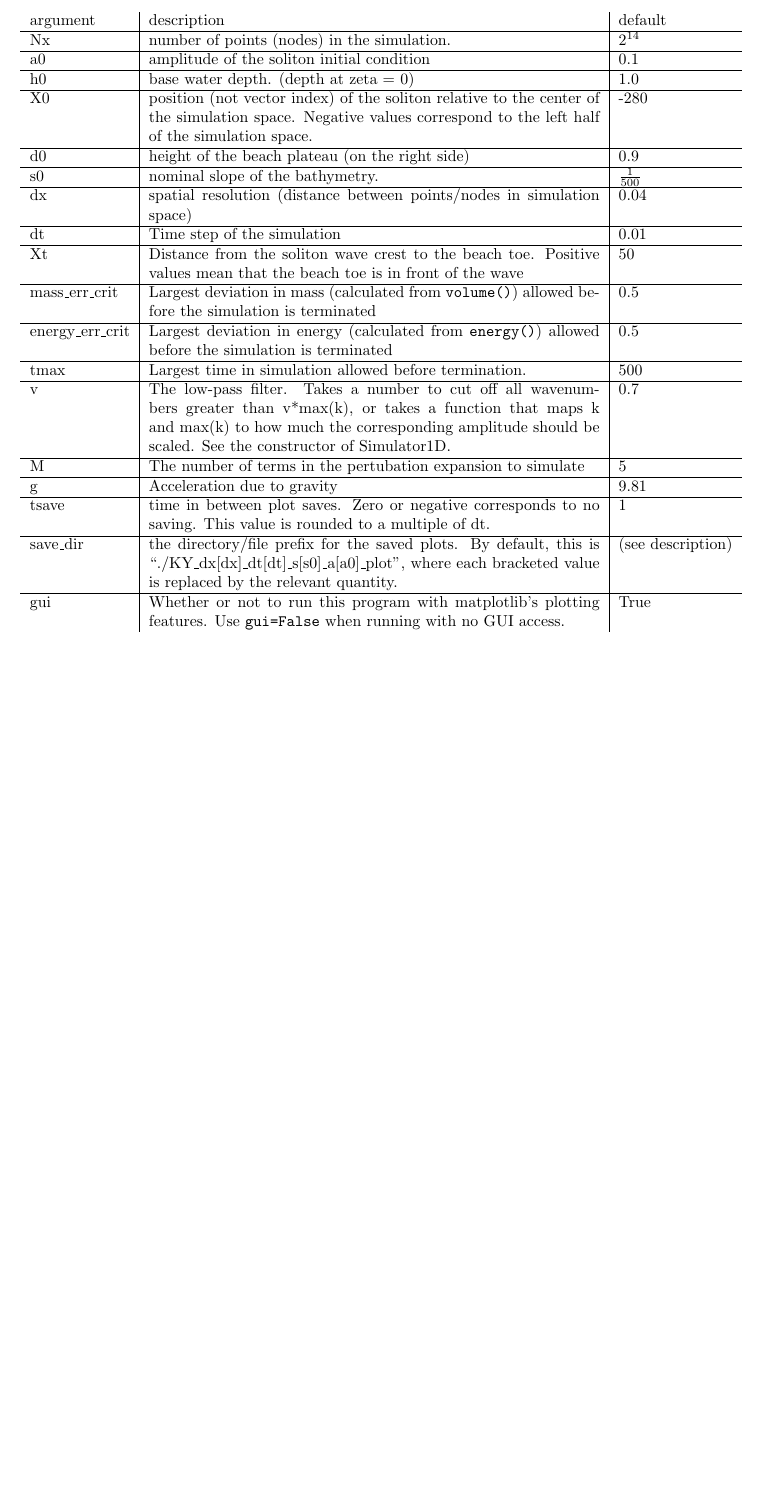
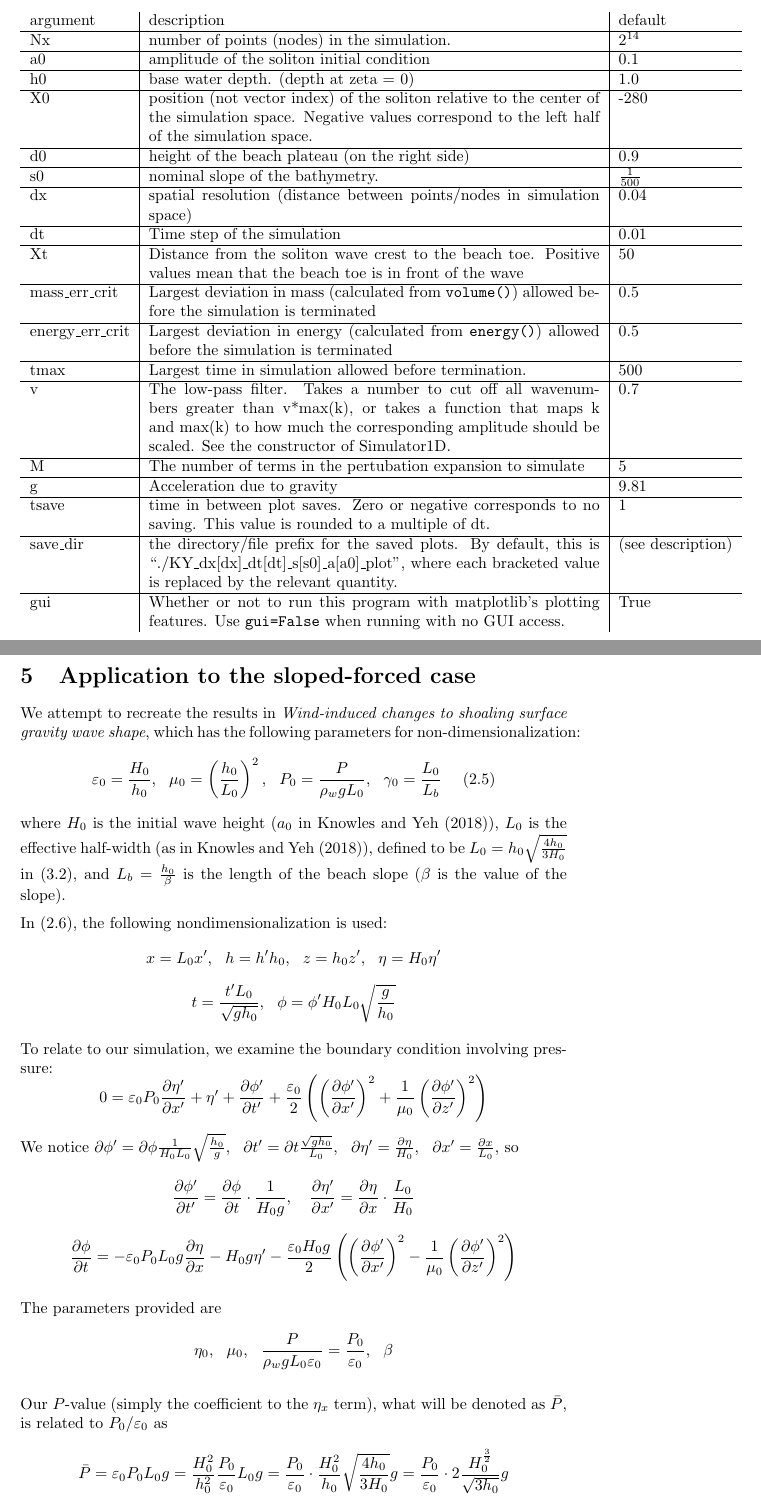
Before and after one commit to KelvinHamster/spectral_euler_zcs, a LaTeX document (documentation/doc.tex): part of page 15 of 15 before the commit and two parts of pages 15 and 16 of 17 after it, the two joined at a grey line, cut so that both start at the same text, the shorter picture padded with empty space. Compiled offline with pdfLaTeX.

Commit message:
Added parameter derivation to documentation for sloped-forced experiments.

```diff
--- a/documentation/doc.tex
+++ b/documentation/doc.tex
@@ -697,2 +698,25 @@ Whether or not to run this program with matplotlib's plotting features. Use \tex
 
 
+
+\section{Application to the sloped-forced case}
+
+We attempt to recreate the results in \emph{Wind-induced changes to shoaling surface gravity wave shape}, which has the following parameters for non-dimensionalization:
+$$\varepsilon_0 = \frac{H_0}{h_0},~~ \mu_0 = \left(\frac{h_0}{L_0}\right)^2, ~~P_0 = \frac{P}{\rho_w g L_0},~~ \gamma_0 = \frac{L_0}{L_b}~~~~(2.5)$$
+where $H_0$ is the initial wave height ($a_0$ in Knowles and Yeh (2018)), $L_0$ is the effective half-width (as in Knowles and Yeh (2018)), defined to be $L_0 = h_0\sqrt{\frac{4h_0}{3H_0}}$ in (3.2), and $L_b = \frac{h_0}{\beta}$ is the length of the beach slope ($\beta$ is the value of the slope).
+
+In (2.6), the following nondimensionalization is used:
+$$x = L_0x',~~h = h'h_0,~~z=h_0z',~~\eta = H_0\eta'$$
+$$t = \frac{t'L_0}{\sqrt{gh_0}},~~\phi = \phi' H_0 L_0 \sqrt{\frac{g}{h_0}}$$
+
+To relate to our simulation, we examine the boundary condition involving pressure:
+$$0 = \varepsilon_0P_0 \frac{\partial \eta'}{\partial x'} + \eta' + \frac{\partial\phi'}{\partial t'} + \frac{\varepsilon_0}{2}\left(\left(\frac{\partial \phi'}{\partial x'}\right)^2 + \frac{1}{\mu_0}\left(\frac{\partial \phi'}{\partial z'}\right)^2\right)$$
+We notice $\partial\phi' = \partial\phi\frac{1}{H_0L_0}\sqrt{\frac{h_0}{g}},~~\partial t' = \partial t\frac{\sqrt{gh_0}}{L_0},~~\partial \eta' = \frac{\partial\eta}{H_0},~~\partial x' = \frac{\partial x}{L_0}$, so
+$$\frac{\partial \phi'}{\partial t'} = \frac{\partial\phi}{\partial t}\cdot \frac{1}{H_0g},~~~\frac{\partial \eta'}{\partial x'} = \frac{\partial \eta}{\partial x} \cdot \frac{L_0}{H_0}$$
+$$\frac{\partial \phi}{\partial t} = -\varepsilon_0P_0L_0g \frac{\partial \eta}{\partial x} - H_0g\eta'- \frac{\varepsilon_0H_0g}{2}\left(\left(\frac{\partial \phi'}{\partial x'}\right)^2 - \frac{1}{\mu_0}\left(\frac{\partial \phi'}{\partial z'}\right)^2\right)$$
+
+The parameters provided are
+$$\eta_0,~~\mu_0,~~\frac{P}{\rho_w g L_0 \varepsilon_0}=\frac{P_0}{\varepsilon_0},~~\beta$$
+
+Our $P$-value (simply the coefficient to the $\eta_x$ term), what will be denoted as $\bar P$, is related to $P_0/\varepsilon_0$ as
+$$\bar P = \varepsilon_0P_0L_0g = \frac{H_0^2}{h_0^2}\frac{P_0}{\varepsilon_0}L_0g= \frac{P_0}{\varepsilon_0}\cdot \frac{H_0^2}{h_0}\sqrt{\frac{4h_0}{3H_0}}g= \frac{P_0}{\varepsilon_0}\cdot 2\frac{H_0^{\frac{3}{2}}}{\sqrt {3h_0}}g$$
+\pagebreak
```
Also changed, not shown: documentation/doc.pdf, documentation/doc.tex (9 more changed lines).
